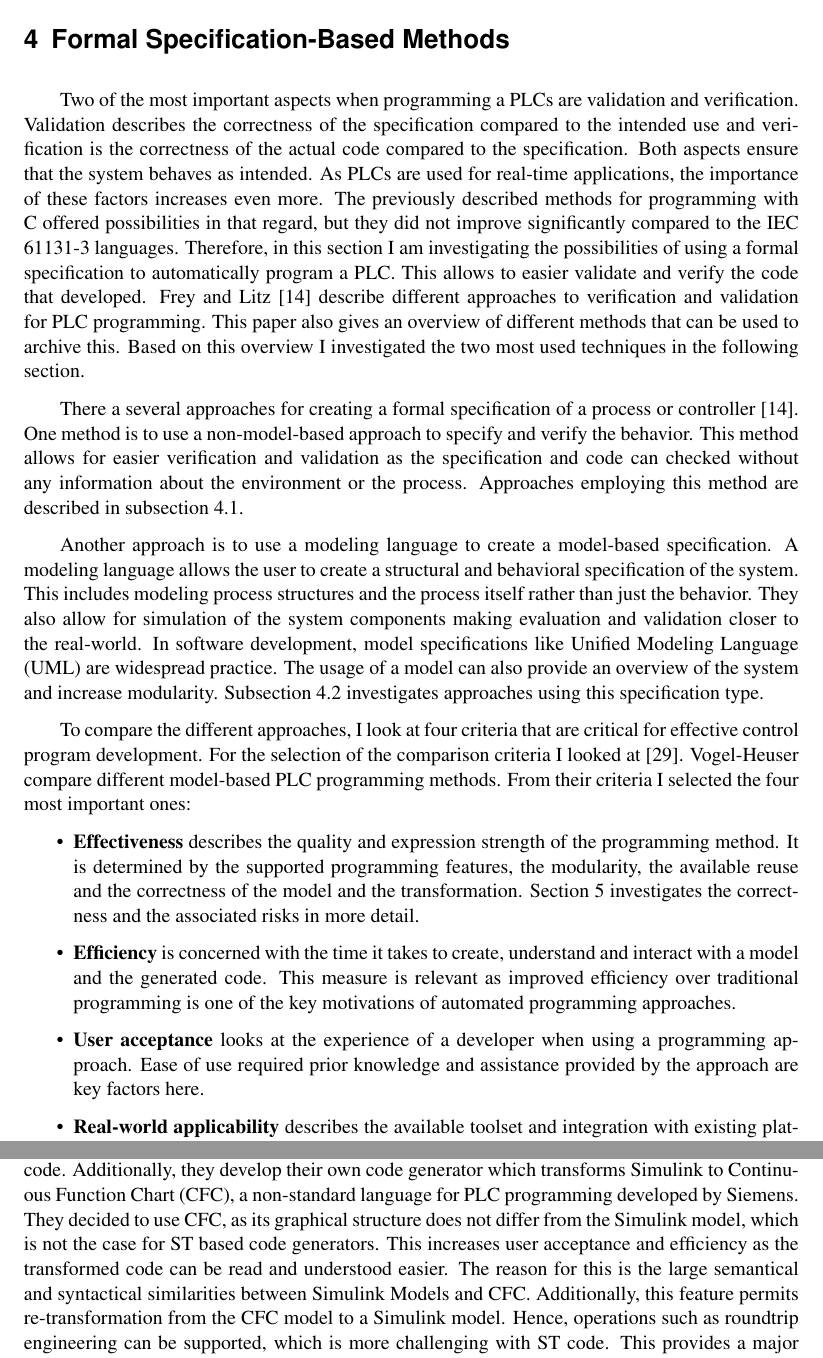
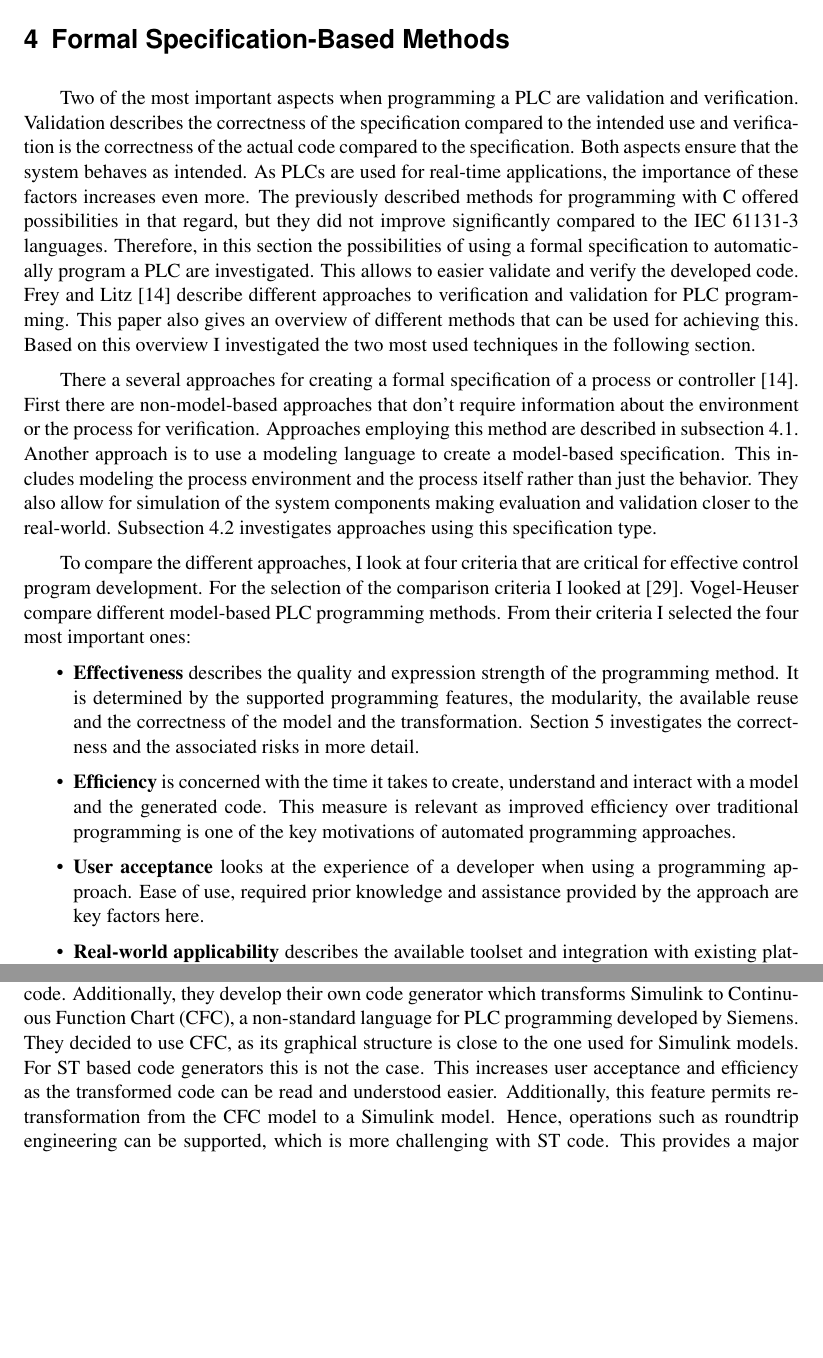
Before and after one commit to Oberacda/seminar_work__intelligent_industrial_robots, a LaTeX thesis (thesis.tex, which reads Content/4-Formal-Methods.tex, My_document_info.tex): two parts of pages 12 and 19 of 29, joined at a grey line, cut so that both start at the same text, the shorter picture padded with empty space. Compiled offline with XeLaTeX; a LaTeX package or settings file that is missing is left out.

Commit message:
Fix typos and grammar.

```diff
--- a/Content/4-Formal-Methods.tex
+++ b/Content/4-Formal-Methods.tex
@@ -10,28 +10,23 @@
 \label{sec:formal_methods}
 %% ==============================
 
-Two of the most important aspects when programming a~\glspl{acn:plc} are validation and verification.
+Two of the most important aspects when programming a~\acrshort{acn:plc} are validation and verification.
 Validation describes the correctness of the specification compared to the intended use and verification is the correctness of the actual code compared to the specification.
 Both aspects ensure that the system behaves as intended.
 As~\glspl{acn:plc} are used for real-time applications, the importance of these factors increases even more.
 The previously described methods for programming with C offered possibilities in that regard, but they did not improve significantly compared to the IEC 61131-3 languages.
-Therefore, in this section I am investigating the possibilities of using a formal specification to automatically program a PLC.
-This allows to easier validate and verify the code that developed.
+Therefore, in this section the possibilities of using a formal specification to automatically program a PLC are investigated.
+This allows to easier validate and verify the developed code.
 \citeauthor{Frey:2000aa}~\cite{Frey:2000aa} describe different approaches to verification and validation for~\acrshort{acn:plc} programming.
-This paper also gives an overview of different methods that can be used to archive this.
+This paper also gives an overview of different methods that can be used for achieving this.
 Based on this overview I investigated the two most used techniques in the following section.
 
 There a several approaches for creating a formal specification of a process or controller~\cite{Frey:2000aa}.
-One method is to use a non-model-based approach to specify and verify the behavior.
-This method allows for easier verification and validation as the specification and code can checked without any information about the environment or the process.
+First there are non-model-based approaches that don't require information about the environment or the process for verification.
 Approaches employing this method are described in subsection~\ref{sec:non_model}.
-
 Another approach is to use a modeling language to create a model-based specification.
-A modeling language allows the user to create a structural and behavioral specification of the system.
-This includes modeling process structures and the process itself rather than just the behavior.
+This includes modeling the process environment and the process itself rather than just the behavior.
 They also allow for simulation of the system components making evaluation and validation closer to the real-world.
-In software development, model specifications like~\acrfull{acn:uml} are widespread practice.
-The usage of a model can also provide an overview of the system and increase modularity.
 Subsection~\ref{sec:sub:mb} investigates approaches using this specification type.
 
 To compare the different approaches, I look at four criteria that are critical for effective control program development.
@@ -45,7 +40,7 @@ From their criteria I selected the four most important ones:
 	\item \textbf{Efficiency} is concerned with the time it takes to create, understand and interact with a model and the generated code.
 	This measure is relevant as improved efficiency over traditional programming is one of the key motivations of automated programming approaches.
 	\item \textbf{User acceptance} looks at the experience of a developer when using a programming approach.
-	Ease of use required prior knowledge and assistance provided by the approach are key factors here.
+	Ease of use, required prior knowledge and assistance provided by the approach are key factors here.
 	\item \textbf{Real-world applicability} describes the available toolset and integration with existing platforms used in the industry.
 	The reasoning behind this is that methods that cannot be employed in a real-world scenario aren't of any use to a developer, even if they excel at other measures.
 \end{itemize}
@@ -316,9 +311,9 @@ This allows for a deeper validation of the model than the other methods offered
 
 \citeauthor{6489667}~\cite{6489667} compare different code generator approaches for Simulink models to PLC code.
 Additionally, they develop their own code generator which transforms Simulink to~\acrfull{acn:CFC}, a non-standard language for PLC programming developed by Siemens.
-They decided to use~\acrshort{acn:CFC}, as its graphical structure does not differ from the Simulink model, which is not the case for ST based code generators.
+They decided to use~\acrshort{acn:CFC}, as its graphical structure is close to the one used for Simulink models.
+For ST based code generators this is not the case.
 This increases user acceptance and efficiency as the transformed code can be read and understood easier.
-The reason for this is the large semantical and syntactical similarities between Simulink Models and~\acrshort{acn:CFC}.
 Additionally, this feature permits re-transformation from the~\acrshort{acn:CFC} model to a Simulink model.
 Hence, operations such as roundtrip engineering can be supported, which is more challenging with ST code.
 This provides a major improvement in real-world applicability and efficiency over the previously investigated approach.
--- a/My_document_info.tex
+++ b/My_document_info.tex
@@ -107,6 +107,8 @@
 \newacronym{acn:sml}{SML}{Scenario Modeling Language}
 \newacronym{acn:cbmc}{CBMC}{C Bound Model Checker}
 \newacronym{acn:pou}{POU}{Program Organizational Unit}
+
+\newacronym{acn:mod4}{modAT4rMS}{Modular Automation for Reuse in Manufacturing Systems}
 %% --------------------
 %% |     Glossary     |
 %% --------------------
```
Also changed, not shown: Content/5-Risks.tex (+1 -1 lines), Content/8-Conclusion.tex (+1 -1 lines), Content/4-Formal-Methods.tex (26 more changed lines).
